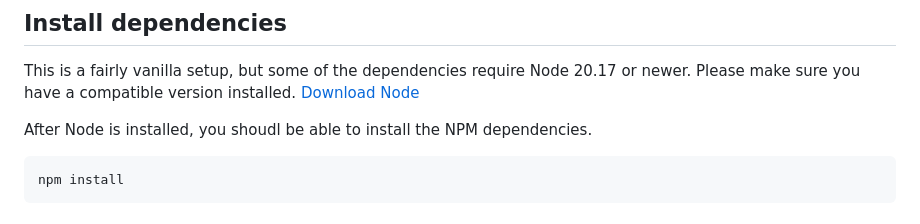
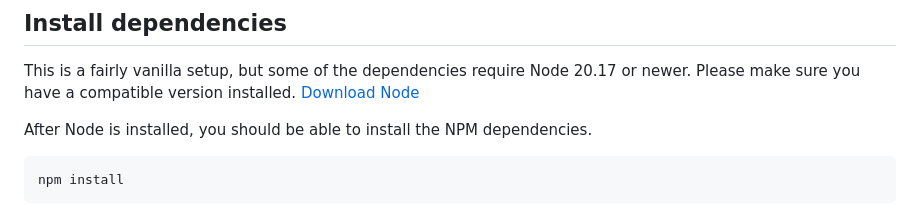
Before and after one commit to nathanhinish/coding-challenges, a Markdown page: handmade-childrens-books/README.md, the part around the change. GitHub-like rendering.

Commit message:
docs: typo fix

````diff
--- a/handmade-childrens-books/README.md
+++ b/handmade-childrens-books/README.md
@@ -12,7 +12,7 @@ to accommodate _ALL_ of their visitors and to make site management a little easi
 This is a fairly vanilla setup, but some of the dependencies require Node 20.17
 or newer. Please make sure you have a compatible version installed. [Download Node](https://nodejs.org/en/download)
 
-After Node is installed, you shoudl be able to install the NPM dependencies.
+After Node is installed, you should be able to install the NPM dependencies.
 
 ```bash
 npm install
````
